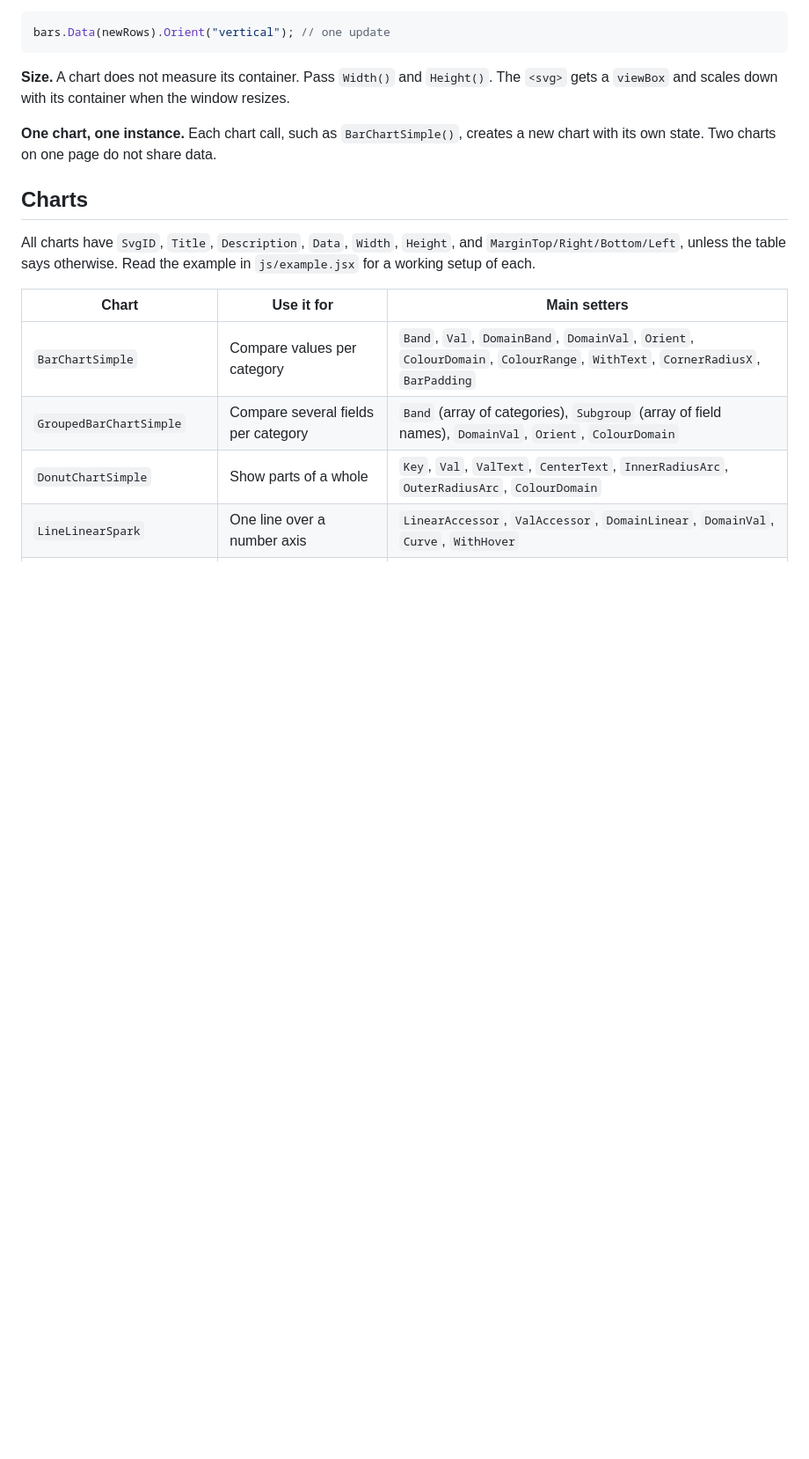
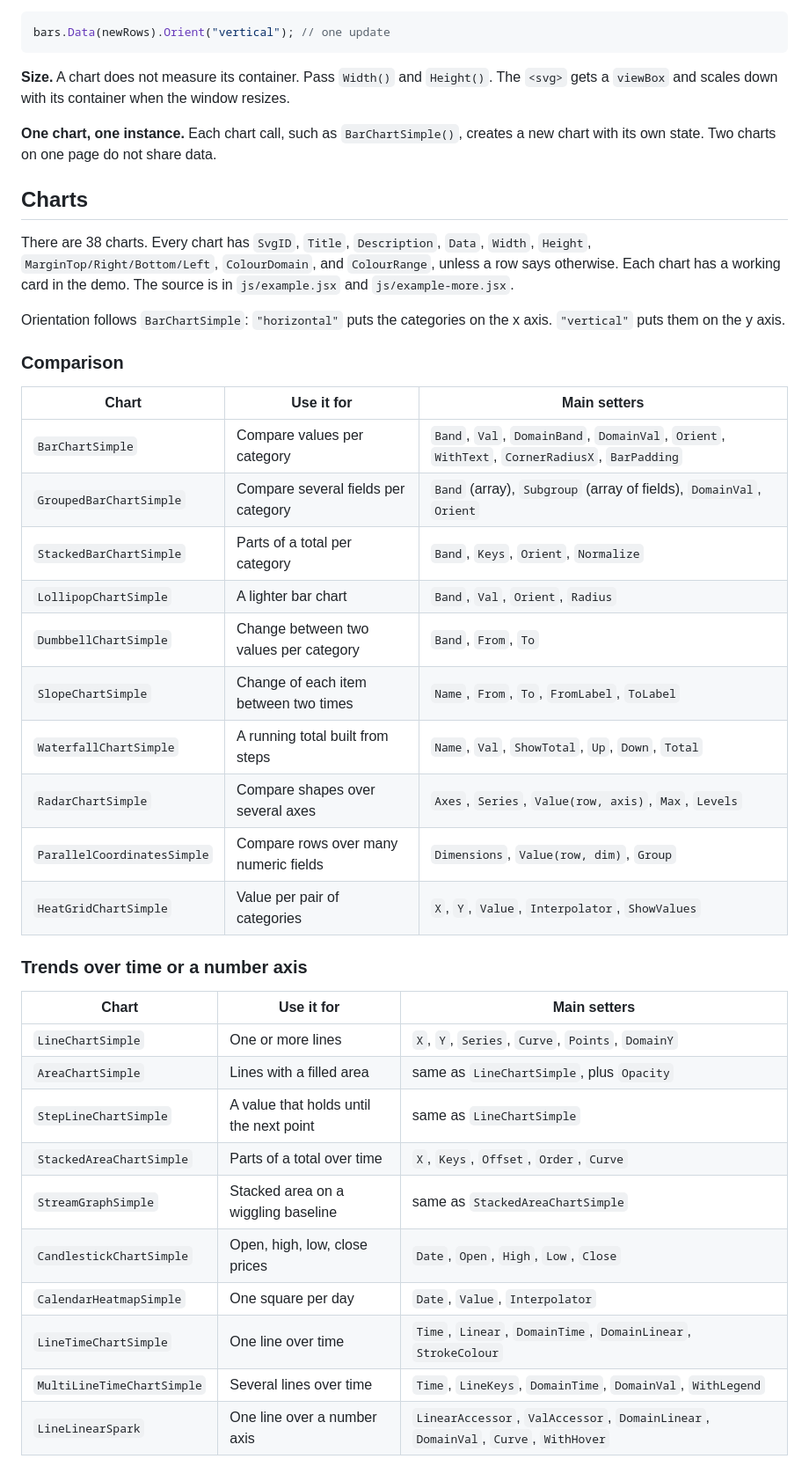
Before and after one commit to mavericksy/D3-Eazy, a Markdown page: README.md, the part around one of its changes. Shown at 88% size. Rendered like a GitHub page; blank space fills up the shorter version.

```diff
--- a/README.md
+++ b/README.md
@@ -92,12 +92,39 @@ Two charts on one page do not share data.
 
 ## Charts
 
-All charts have `SvgID`, `Title`, `Description`, `Data`, `Width`, `Height`, and `MarginTop/Right/Bottom/Left`,
-unless the table says otherwise. Read the example in `js/example.jsx` for a working setup of each.
+There are 38 charts. Every chart has `SvgID`, `Title`, `Description`, `Data`, `Width`, `Height`,
+`MarginTop/Right/Bottom/Left`, `ColourDomain`, and `ColourRange`, unless a row says otherwise.
+Each chart has a working card in the demo. The source is in `js/example.jsx` and `js/example-more.jsx`.
+
+Orientation follows `BarChartSimple`: `"horizontal"` puts the categories on the x axis.
+`"vertical"` puts them on the y axis.
+
+### Comparison
 
 | Chart | Use it for | Main setters |
 | --- | --- | --- |
-| `BarChartSimple` | Compare values per category | `Band`, `Val`, `DomainBand`, `DomainVal`, `Orient`, `ColourDomain`, `ColourRange`, `WithText`, `CornerRadiusX`, `BarPadding` |
-| `GroupedBarChartSimple` | Compare several fields per category | `Band` (array of categories), `Subgroup` (array of field names), `DomainVal`, `Orient`, `ColourDomain` |
-| `DonutChartSimple` | Show parts of a whole | `Key`, `Val`, `ValText`, `CenterText`, `InnerRadiusArc`, `OuterRadiusArc`, `ColourDomain` |
+| `BarChartSimple` | Compare values per category | `Band`, `Val`, `DomainBand`, `DomainVal`, `Orient`, `WithText`, `CornerRadiusX`, `BarPadding` |
+| `GroupedBarChartSimple` | Compare several fields per category | `Band` (array), `Subgroup` (array of fields), `DomainVal`, `Orient` |
+| `StackedBarChartSimple` | Parts of a total per category | `Band`, `Keys`, `Orient`, `Normalize` |
+| `LollipopChartSimple` | A lighter bar chart | `Band`, `Val`, `Orient`, `Radius` |
+| `DumbbellChartSimple` | Change between two values per category | `Band`, `From`, `To` |
+| `SlopeChartSimple` | Change of each item between two times | `Name`, `From`, `To`, `FromLabel`, `ToLabel` |
+| `WaterfallChartSimple` | A running total built from steps | `Name`, `Val`, `ShowTotal`, `Up`, `Down`, `Total` |
+| `RadarChartSimple` | Compare shapes over several axes | `Axes`, `Series`, `Value(row, axis)`, `Max`, `Levels` |
+| `ParallelCoordinatesSimple` | Compare rows over many numeric fields | `Dimensions`, `Value(row, dim)`, `Group` |
+| `HeatGridChartSimple` | Value per pair of categories | `X`, `Y`, `Value`, `Interpolator`, `ShowValues` |
+
+### Trends over time or a number axis
+
+| Chart | Use it for | Main setters |
+| --- | --- | --- |
+| `LineChartSimple` | One or more lines | `X`, `Y`, `Series`, `Curve`, `Points`, `DomainY` |
+| `AreaChartSimple` | Lines with a filled area | same as `LineChartSimple`, plus `Opacity` |
+| `StepLineChartSimple` | A value that holds until the next point | same as `LineChartSimple` |
+| `StackedAreaChartSimple` | Parts of a total over time | `X`, `Keys`, `Offset`, `Order`, `Curve` |
+| `StreamGraphSimple` | Stacked area on a wiggling baseline | same as `StackedAreaChartSimple` |
+| `CandlestickChartSimple` | Open, high, low, close prices | `Date`, `Open`, `High`, `Low`, `Close` |
+| `CalendarHeatmapSimple` | One square per day | `Date`, `Value`, `Interpolator` |
+| `LineTimeChartSimple` | One line over time | `Time`, `Linear`, `DomainTime`, `DomainLinear`, `StrokeColour` |
+| `MultiLineTimeChartSimple` | Several lines over time | `Time`, `LineKeys`, `DomainTime`, `DomainVal`, `WithLegend` |
 | `LineLinearSpark` | One line over a number axis | `LinearAccessor`, `ValAccessor`, `DomainLinear`, `DomainVal`, `Curve`, `WithHover` |
```
Also changed, not shown: other parts of README.md (+61 -17 lines), docs/imgs/examples-all.png (added), docs/imgs/examples.png (deleted), 9 other files.
